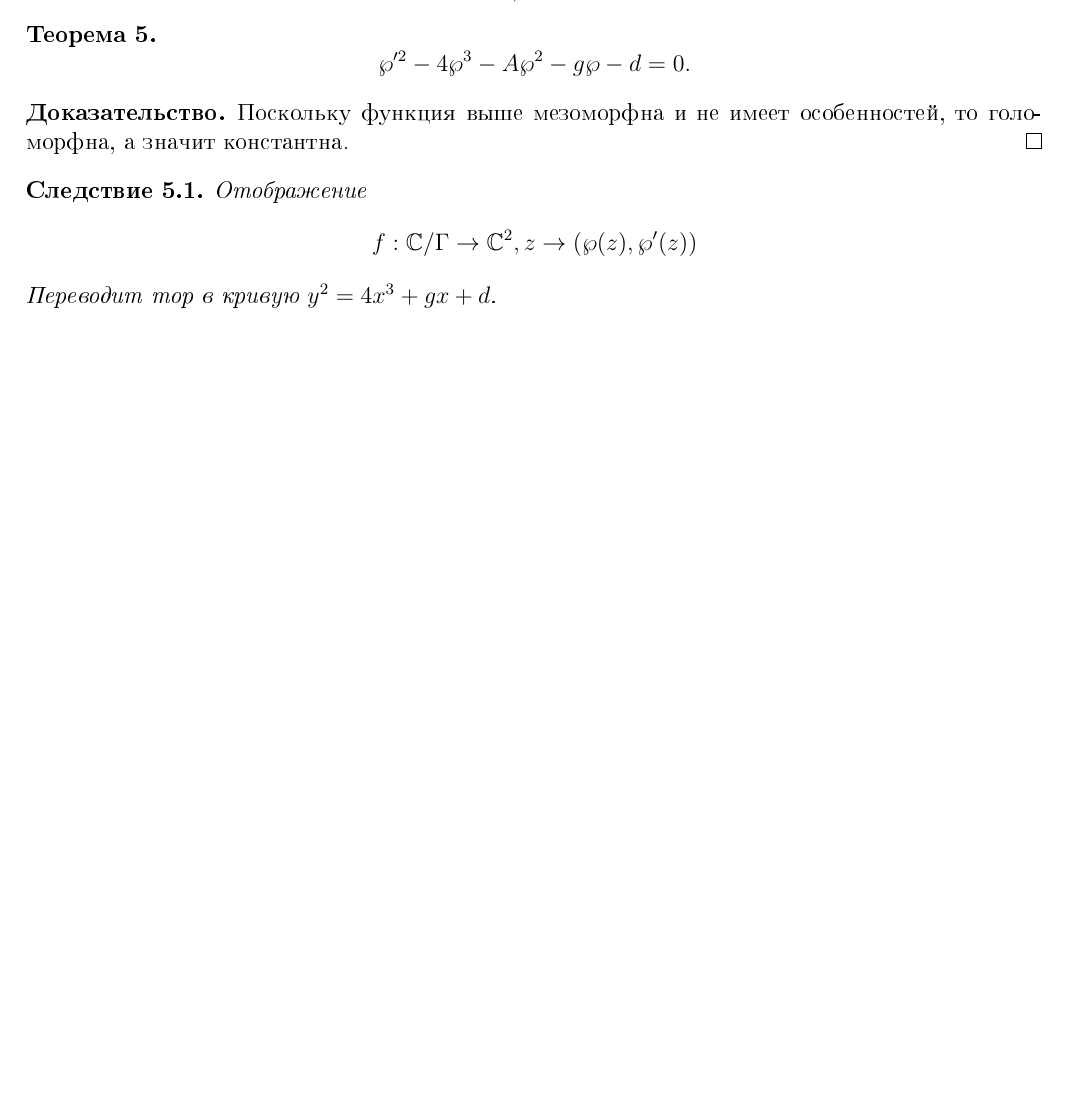
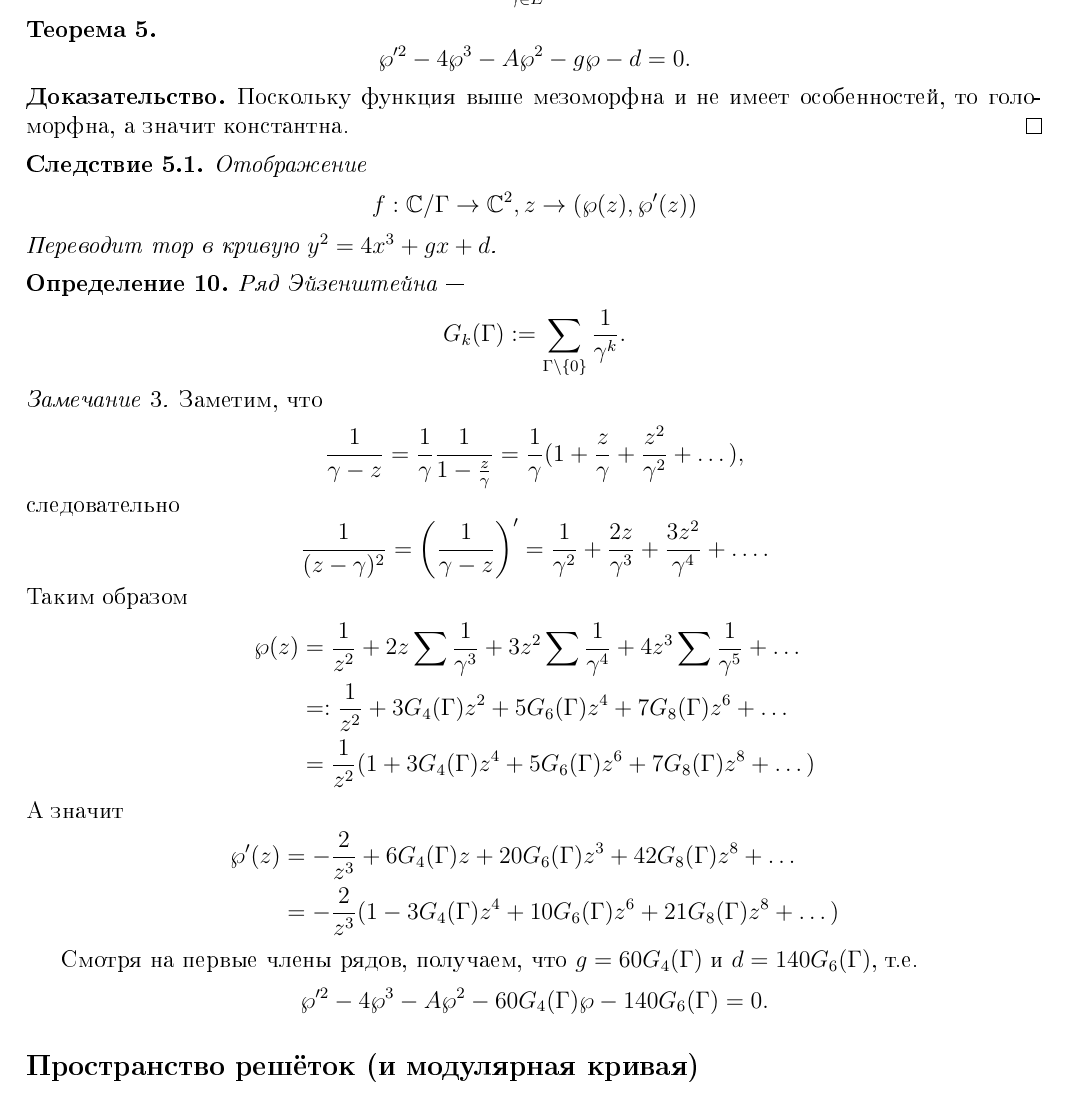
Before and after one commit to lounres/SSMM-2021, a LaTeX document (modular-functions.tex): part of page 2 of 2, cut at the place of the change, the shorter picture padded with empty space. The pictures show the PDF file modular-functions.pdf that the author committed with the source.

Commit message:
Updated MF notes.

```diff
--- a/modular-functions.tex
+++ b/modular-functions.tex
@@ -93,3 +93,5 @@
         Переводит тор в кривую $y^2 = 4x^3 + g x + d$.
     \end{corollary}
 
+    \begin{definition}
+        \emph{Ряд Эйзенштейна} ---
@@ -97 +109,21 @@
+        \[\frac{1}{(z - \gamma)^2} = \left(\frac{1}{\gamma - z}\right)' = \frac{1}{\gamma^2} + \frac{2z}{\gamma^3} + \frac{3z^2}{\gamma^4} + \dots.\]
+        Таким образом
+        \begin{align*}
+            \wp(z)
+            &= \frac{1}{z^2} + 2z \sum \frac{1}{\gamma^3} + 3z^2 \sum \frac{1}{\gamma^4} + 4z^3 \sum \frac{1}{\gamma^5} + \dots\\
+            &=: \frac{1}{z^2} + 3 G_4(\Gamma) z^2 + 5 G_6(\Gamma) z^4 + 7 G_8(\Gamma) z^6 + \dots\\
+            &= \frac{1}{z^2}(1 + 3 G_4(\Gamma) z^4 + 5 G_6(\Gamma) z^6 + 7 G_8(\Gamma) z^8 + \dots)
+        \end{align*}
+        А значит
+        \begin{align*}
+            \wp'(z)
+            &= -\frac{2}{z^3} + 6 G_4(\Gamma) z + 20 G_6(\Gamma) z^3 + 42 G_8(\Gamma) z^8 + \dots\\
+            &= -\frac{2}{z^3}(1 - 3 G_4(\Gamma) z^4 + 10 G_6(\Gamma) z^6 + 21 G_8(\Gamma) z^8 + \dots)
+        \end{align*}
+
+        Смотря на первые члены рядов, получаем, что $g = 60 G_4(\Gamma)$ и $d = 140 G_6(\Gamma)$, т.е.
+        \[\wp'^2 - 4\wp^3 - A\wp^2 - 60 G_4(\Gamma) \wp - 140 G_6(\Gamma) = 0.\]
+    \end{remark}
+
+    \subsection*{Пространство решёток (и модулярная кривая)}
 \end{document}
```
Also changed, not shown: modular-functions.pdf, modular-functions.tex (10 more changed lines).
